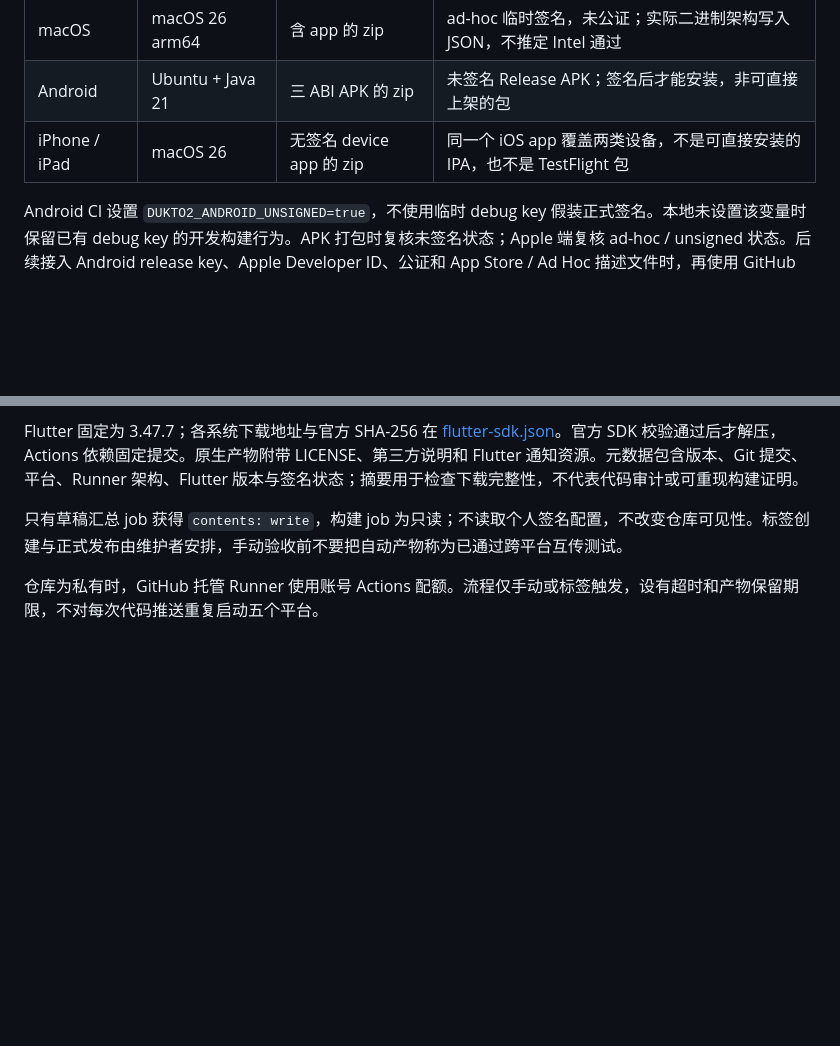
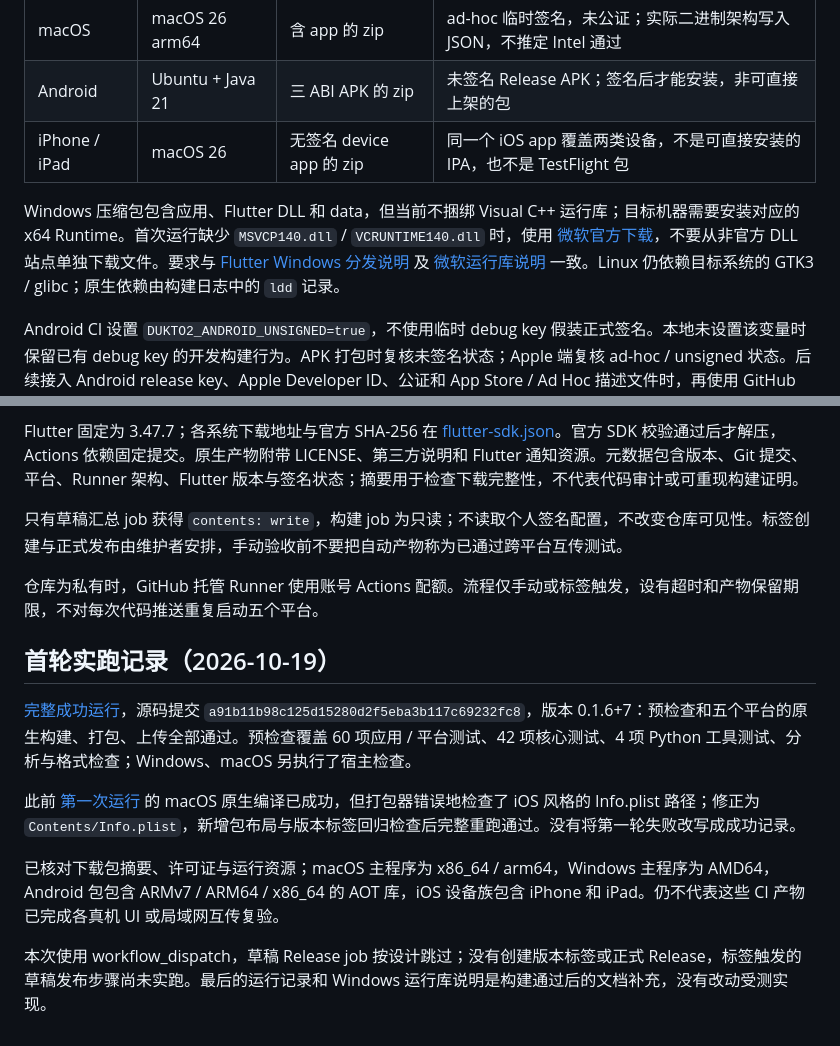
Before and after one commit to lvjing2/dukto2, a Markdown page: docs/release-ci.md, 2 parts joined by grey strips. Drawn GitHub-style; blank space fills up the shorter version.

Commit message:
Record verified five-platform release CI results [skip ci]

```diff
--- a/docs/release-ci.md
+++ b/docs/release-ci.md
@@ -28,6 +28,8 @@ sha256sum --check *.sha256
 | Android | Ubuntu + Java 21 | 三 ABI APK 的 zip | 未签名 Release APK；签名后才能安装，非可直接上架的包 |
 | iPhone / iPad | macOS 26 | 无签名 device app 的 zip | 同一个 iOS app 覆盖两类设备，不是可直接安装的 IPA，也不是 TestFlight 包 |
 
+Windows 压缩包包含应用、Flutter DLL 和 data，但当前不捆绑 Visual C++ 运行库；目标机器需要安装对应的 x64 Runtime。首次运行缺少 `MSVCP140.dll` / `VCRUNTIME140.dll` 时，使用 [微软官方下载](https://aka.ms/vc14/vc_redist.x64.exe)，不要从非官方 DLL 站点单独下载文件。要求与 [Flutter Windows 分发说明](https://docs.flutter.dev/platform-integration/windows/building) 及 [微软运行库说明](https://learn.microsoft.com/en-us/cpp/windows/latest-supported-vc-redist) 一致。Linux 仍依赖目标系统的 GTK3 / glibc；原生依赖由构建日志中的 `ldd` 记录。
+
 Android CI 设置 `DUKTO2_ANDROID_UNSIGNED=true`，不使用临时 debug key 假装正式签名。本地未设置该变量时保留已有 debug key 的开发构建行为。APK 打包时复核未签名状态；Apple 端复核 ad-hoc / unsigned 状态。后续接入 Android release key、Apple Developer ID、公证和 App Store / Ad Hoc 描述文件时，再使用 GitHub Secrets / Environments 配置，不将私钥放入仓库。
 
 ## 检查与追溯
@@ -39,3 +41,13 @@ Flutter 固定为 3.47.7；各系统下载地址与官方 SHA-256 在 [flutter-s
 只有草稿汇总 job 获得 `contents: write`，构建 job 为只读；不读取个人签名配置，不改变仓库可见性。标签创建与正式发布由维护者安排，手动验收前不要把自动产物称为已通过跨平台互传测试。
 
 仓库为私有时，GitHub 托管 Runner 使用账号 Actions 配额。流程仅手动或标签触发，设有超时和产物保留期限，不对每次代码推送重复启动五个平台。
+
+## 首轮实跑记录（2026-10-19）
+
+[完整成功运行](https://github.com/lvjing2/dukto2/actions/runs/39191860838)，源码提交 `a91b11b98c125d15280d2f5eba3b117c69232fc8`，版本 0.1.6+7：预检查和五个平台的原生构建、打包、上传全部通过。预检查覆盖 60 项应用 / 平台测试、42 项核心测试、4 项 Python 工具测试、分析与格式检查；Windows、macOS 另执行了宿主检查。
+
+此前 [第一次运行](https://github.com/lvjing2/dukto2/actions/runs/39191119154) 的 macOS 原生编译已成功，但打包器错误地检查了 iOS 风格的 Info.plist 路径；修正为 `Contents/Info.plist`，新增包布局与版本标签回归检查后完整重跑通过。没有将第一轮失败改写成成功记录。
+
+已核对下载包摘要、许可证与运行资源；macOS 主程序为 x86_64 / arm64，Windows 主程序为 AMD64，Android 包包含 ARMv7 / ARM64 / x86_64 的 AOT 库，iOS 设备族包含 iPhone 和 iPad。仍不代表这些 CI 产物已完成各真机 UI 或局域网互传复验。
+
+本次使用 workflow_dispatch，草稿 Release job 按设计跳过；没有创建版本标签或正式 Release，标签触发的草稿发布步骤尚未实跑。最后的运行记录和 Windows 运行库说明是构建通过后的文档补充，没有改动受测实现。
```
